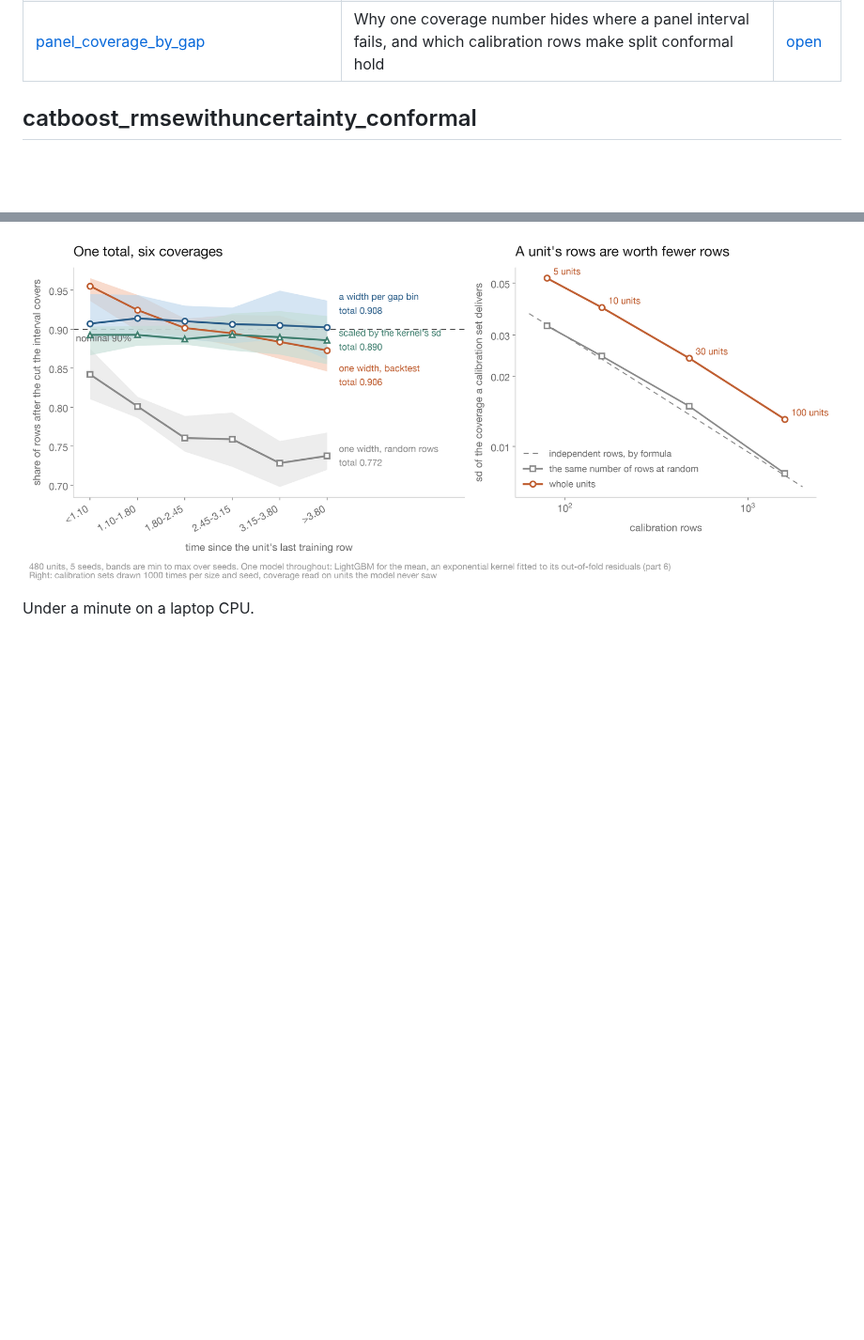
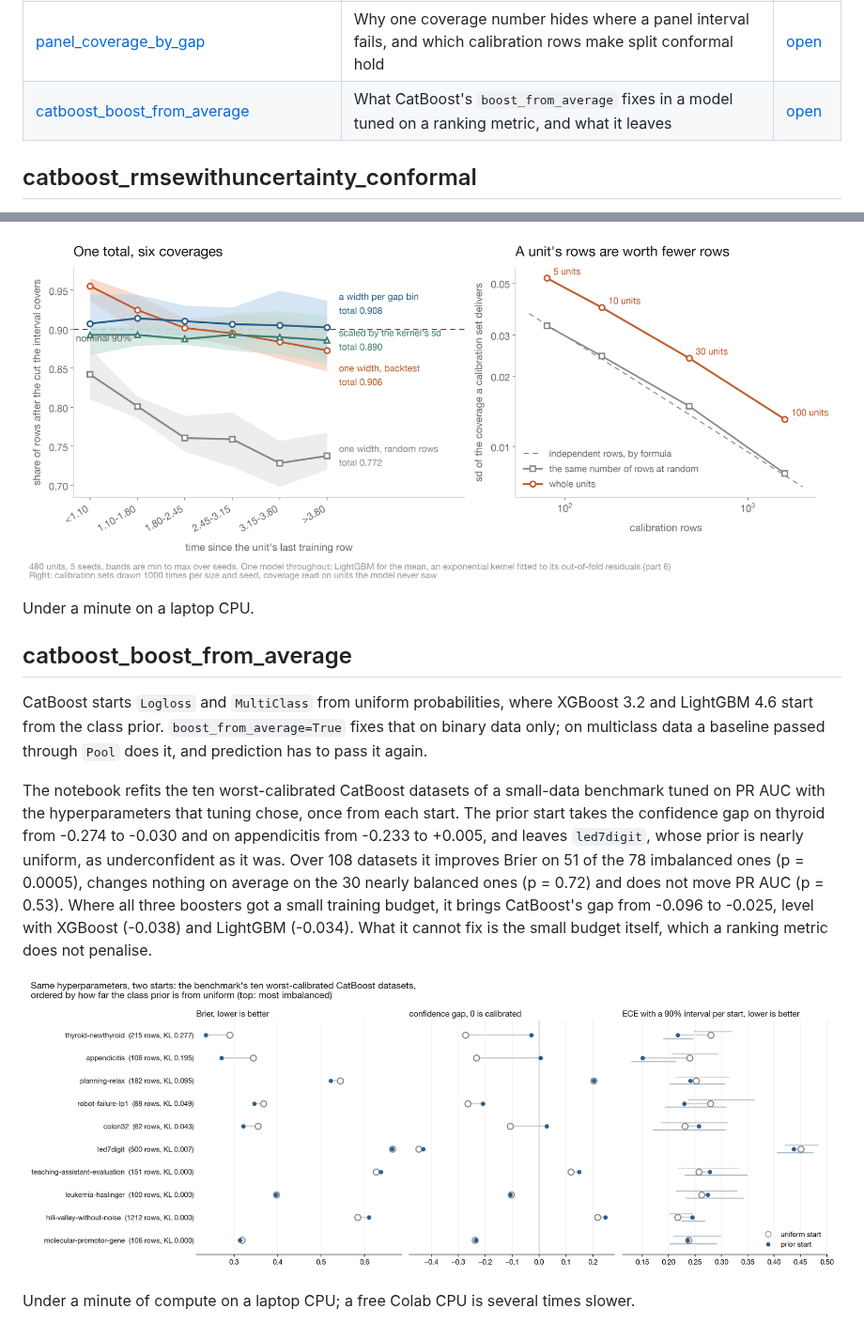
Before and after one commit to firefly1248/demo-notebooks, a Markdown page: README.md, 2 parts joined by grey strips. Shown at 94% size. Rendered like a GitHub page; pictures changed too: figures/catboost_boost_from_average.png (added); blank space fills up the shorter version.

Commit message:
Add the boost_from_average notebook
CatBoost starts Logloss and MultiClass from uniform probabilities, where
XGBoost 3.2 and LightGBM 4.6 start from the class prior. The notebook shows
where each booster starts, that boost_from_average works on Logloss only and a
Pool baseline covers MultiClass, and what the prior start does on the ten
worst-calibrated CatBoost datasets of the small-data benchmark, refit with the
hyperparameters its PR AUC tuning chose: it removes the underconfidence on
imbalanced data, changes nothing on average on balanced data and leaves
ranking alone. Over 108 datasets, read from the benchmark at a pinned commit,
it brings CatBoost level with XGBoost and LightGBM where all three got a small
budget; the small budget itself is what it cannot fix.

Co-Authored-By: Claude Opus 5.5 <noreply@anthropic.com>

```diff
--- a/README.md
+++ b/README.md
@@ -16,6 +16,7 @@ from public URLs and runnable end to end in Colab.
 | [panel_informative_arrival](notebooks/panel_informative_arrival.ipynb) | What an arrival process that depends on the outcome costs a predictive model, which deployment target it costs it on, and how to measure that with two averages | [open](https://colab.research.google.com/github/firefly1248/demo-notebooks/blob/main/notebooks/panel_informative_arrival.ipynb) |
 | [panel_sequence_models](notebooks/panel_sequence_models.ipynb) | That the decay sequence models use for irregular observation times is part 6's kernel, and that a Gaussian head on it widens with the gap but loses its nominal coverage as the gap grows | [open](https://colab.research.google.com/github/firefly1248/demo-notebooks/blob/main/notebooks/panel_sequence_models.ipynb) |
 | [panel_coverage_by_gap](notebooks/panel_coverage_by_gap.ipynb) | Why one coverage number hides where a panel interval fails, and which calibration rows make split conformal hold | [open](https://colab.research.google.com/github/firefly1248/demo-notebooks/blob/main/notebooks/panel_coverage_by_gap.ipynb) |
+| [catboost_boost_from_average](notebooks/catboost_boost_from_average.ipynb) | What CatBoost's `boost_from_average` fixes in a model tuned on a ranking metric, and what it leaves | [open](https://colab.research.google.com/github/firefly1248/demo-notebooks/blob/main/notebooks/catboost_boost_from_average.ipynb) |
 
 ## catboost_rmsewithuncertainty_conformal
 
@@ -369,3 +370,23 @@ independent rows.
 ![coverage by gap, and what a calibration unit is worth](figures/panel_coverage_by_gap.png)
 
 Under a minute on a laptop CPU.
+
+## catboost_boost_from_average
+
+CatBoost starts `Logloss` and `MultiClass` from uniform probabilities, where XGBoost 3.2 and
+LightGBM 4.6 start from the class prior. `boost_from_average=True` fixes that on binary data only;
+on multiclass data a baseline passed through `Pool` does it, and prediction has to pass it again.
+
+The notebook refits the ten worst-calibrated CatBoost datasets of a small-data benchmark tuned on
+PR AUC with the hyperparameters that tuning chose, once from each start. The prior start takes the
+confidence gap on thyroid from -0.274 to -0.030 and on appendicitis from -0.233 to +0.005, and
+leaves `led7digit`, whose prior is nearly uniform, as underconfident as it was. Over 108 datasets
+it improves Brier on 51 of the 78 imbalanced ones (p = 0.0005), changes nothing on average on the
+30 nearly balanced ones (p = 0.72) and does not move PR AUC (p = 0.53). Where all three boosters
+got a small training budget, it brings CatBoost's gap from -0.096 to -0.025, level with XGBoost
+(-0.038) and LightGBM (-0.034). What it cannot fix is the small budget itself, which a ranking
+metric does not penalise.
+
+![Brier, confidence gap and ECE from each start](figures/catboost_boost_from_average.png)
+
+Under a minute of compute on a laptop CPU; a free Colab CPU is several times slower.
```
Also changed, not shown: 1 other file.
